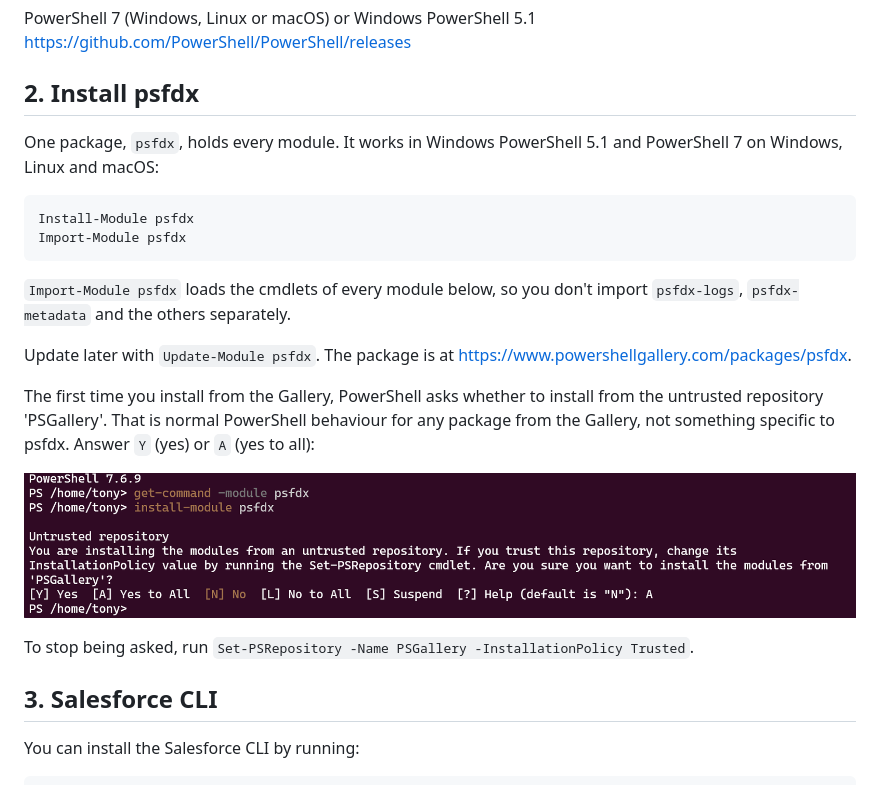
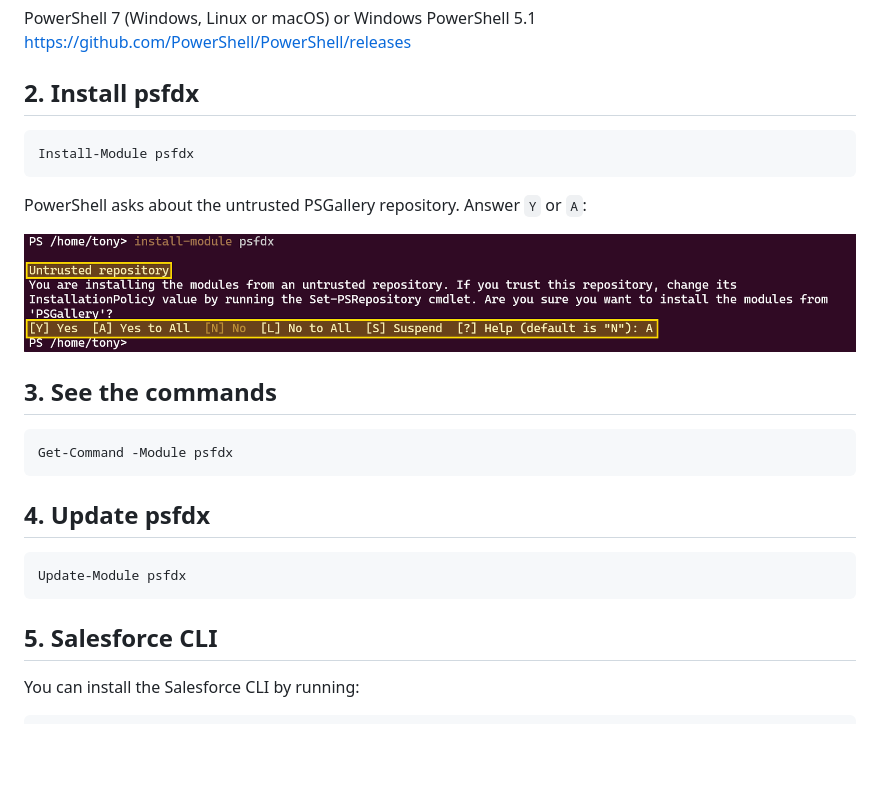
Before and after one commit to tonygward/psfdx, a Markdown page: README.md, the part around the change. GitHub-like rendering; pictures changed too: images/psfdx-install-trust-prompt.png; blank space fills up the shorter version.

Commit message:
docs: shorten the README install steps and highlight the trust prompt (#168)
Co-authored-by: Claude Sonnet 5.5 <noreply@anthropic.com>

````diff
--- a/README.md
+++ b/README.md
@@ -11,22 +11,27 @@ https://github.com/PowerShell/PowerShell/releases
 
 ## 2. Install psfdx
 
-One package, `psfdx`, holds every module. It works in Windows PowerShell 5.1 and PowerShell 7 on Windows, Linux and macOS:
 ```
 Install-Module psfdx
-Import-Module psfdx
 ```
-`Import-Module psfdx` loads the cmdlets of every module below, so you don't import `psfdx-logs`, `psfdx-metadata` and the others separately.
 
-Update later with `Update-Module psfdx`. The package is at https://www.powershellgallery.com/packages/psfdx.
-
-The first time you install from the Gallery, PowerShell asks whether to install from the untrusted repository 'PSGallery'. That is normal PowerShell behaviour for any package from the Gallery, not something specific to psfdx. Answer `Y` (yes) or `A` (yes to all):
+PowerShell asks about the untrusted PSGallery repository. Answer `Y` or `A`:
 
 ![Install-Module psfdx asks about the untrusted PSGallery repository](images/psfdx-install-trust-prompt.png)
 
-To stop being asked, run `Set-PSRepository -Name PSGallery -InstallationPolicy Trusted`.
+## 3. See the commands
 
-## 3. Salesforce CLI
+```
+Get-Command -Module psfdx
+```
+
+## 4. Update psfdx
+
+```
+Update-Module psfdx
+```
+
+## 5. Salesforce CLI
 
    You can install the Salesforce CLI by running:
 
````
